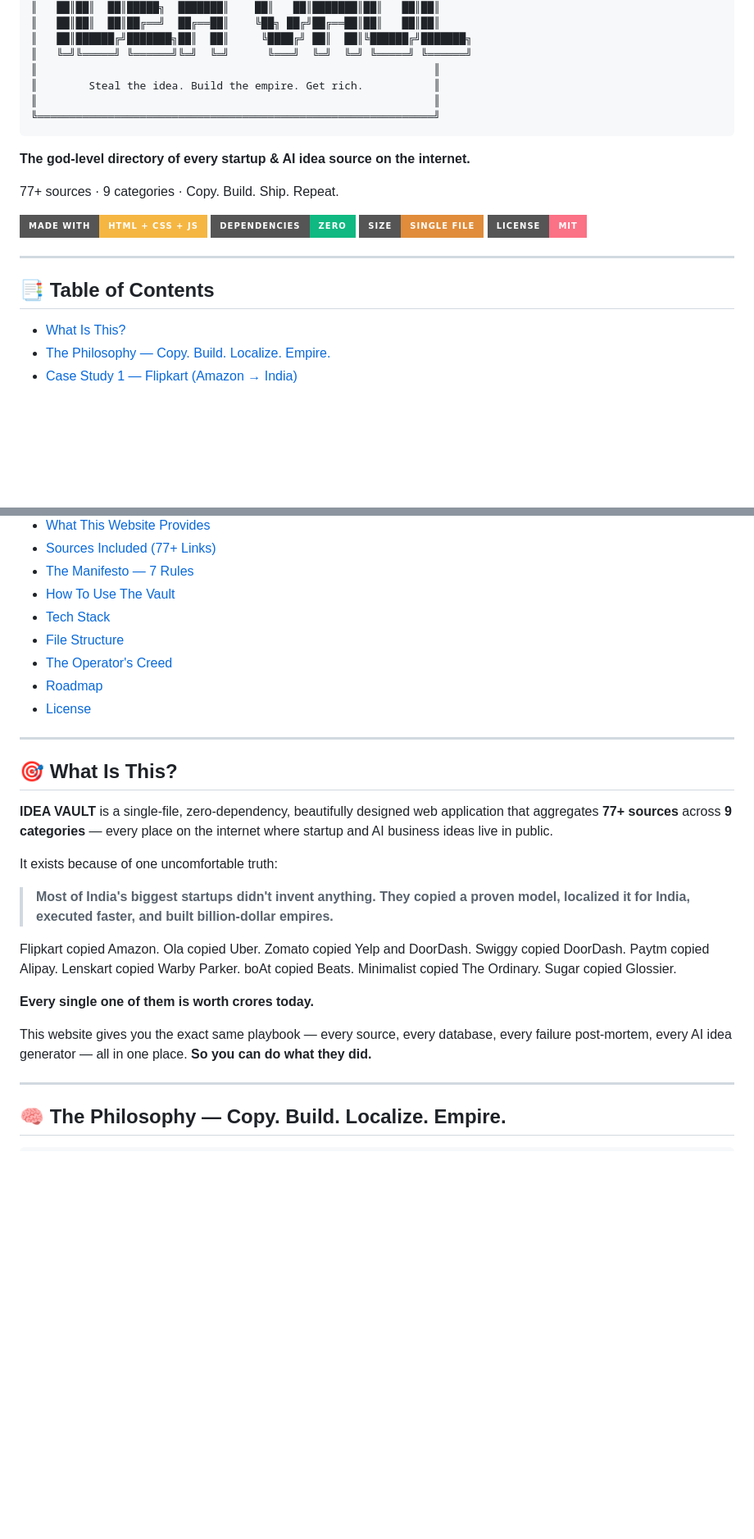
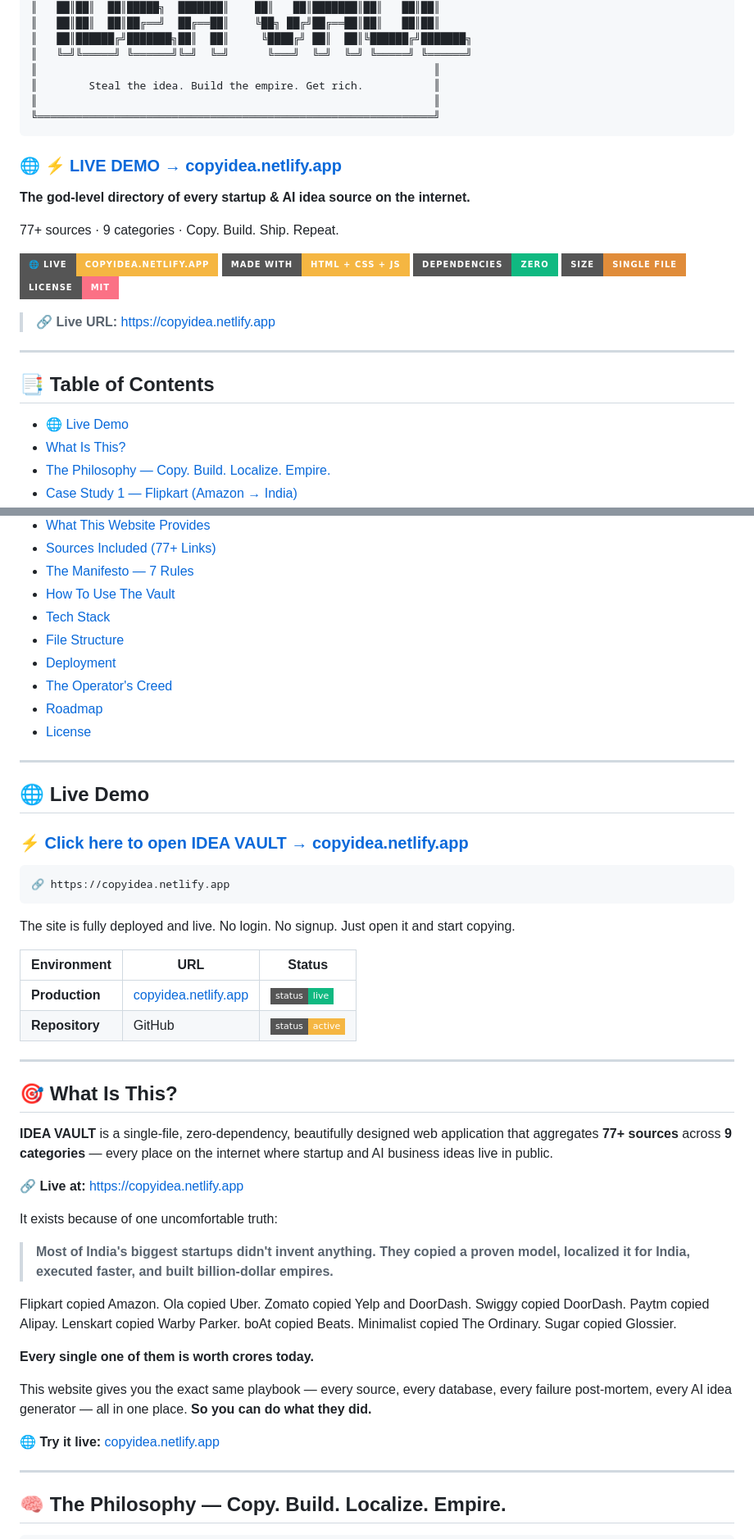
Before and after one commit to ShashankNalkande1/copycat, a Markdown page: README.md, 2 parts joined by grey strips. Shown at 82% size. Drawn GitHub-style; badges without logos; blank space fills up the shorter version.

````diff
--- a/README.md
+++ b/README.md
@@ -15,19 +15,25 @@
 ╚══════════════════════════════════════════════════════════════╝
 ```
 
+### 🌐 **[⚡ LIVE DEMO → copyidea.netlify.app](https://copyidea.netlify.app)**
+
 **The god-level directory of every startup & AI idea source on the internet.**
 
 77+ sources · 9 categories · Copy. Build. Ship. Repeat.
 
+[![Live Site](https://img.shields.io/badge/🌐%20LIVE-copyidea.netlify.app-f5b642?style=for-the-badge)](https://copyidea.netlify.app)
 ![Made with HTML](https://img.shields.io/badge/Made%20with-HTML%20%2B%20CSS%20%2B%20JS-f5b642?style=for-the-badge)
 ![No Dependencies](https://img.shields.io/badge/Dependencies-ZERO-10b981?style=for-the-badge)
 ![Single File](https://img.shields.io/badge/Size-Single%20File-e08c3a?style=for-the-badge)
 ![License](https://img.shields.io/badge/License-MIT-fb7185?style=for-the-badge)
 
+> **🔗 Live URL:** [https://copyidea.netlify.app](https://copyidea.netlify.app)
+
 ---
 
 ## 📑 Table of Contents
 
+- [🌐 Live Demo](#-live-demo)
 - [What Is This?](#-what-is-this)
 - [The Philosophy — Copy. Build. Localize. Empire.](#-the-philosophy--copy-build-localize-empire)
 - [Case Study 1 — Flipkart (Amazon → India)](#-case-study-1--flipkart-amazon--india)
@@ -42,15 +48,35 @@
 - [How To Use The Vault](#-how-to-use-the-vault)
 - [Tech Stack](#-tech-stack)
 - [File Structure](#-file-structure)
+- [Deployment](#-deployment)
 - [The Operator's Creed](#-the-operators-creed)
 - [Roadmap](#-roadmap)
 - [License](#-license)
 
 ---
 
+## 🌐 Live Demo
+
+### **[⚡ Click here to open IDEA VAULT → copyidea.netlify.app](https://copyidea.netlify.app)**
+
+```
+🔗 https://copyidea.netlify.app
+```
+
+The site is fully deployed and live. No login. No signup. Just open it and start copying.
+
+| Environment | URL | Status |
+|---|---|---|
+| **Production** | [copyidea.netlify.app](https://copyidea.netlify.app) | ![Live](https://img.shields.io/badge/status-live-10b981?style=flat-square) |
+| **Repository** | GitHub | ![Active](https://img.shields.io/badge/status-active-f5b642?style=flat-square) |
+
+---
+
 ## 🎯 What Is This?
 
 **IDEA VAULT** is a single-file, zero-dependency, beautifully designed web application that aggregates **77+ sources** across **9 categories** — every place on the internet where startup and AI business ideas live in public.
+
+**🔗 Live at:** [https://copyidea.netlify.app](https://copyidea.netlify.app)
 
 It exists because of one uncomfortable truth:
 
@@ -61,6 +87,8 @@ Flipkart copied Amazon. Ola copied Uber. Zomato copied Yelp and DoorDash. Swiggy
 **Every single one of them is worth crores today.**
 
 This website gives you the exact same playbook — every source, every database, every failure post-mortem, every AI idea generator — all in one place. **So you can do what they did.**
+
+**🌐 Try it live:** [copyidea.netlify.app](https://copyidea.netlify.app)
 
 ---
 
````
Also changed, not shown: other parts of README.md (+64 -1 lines).
